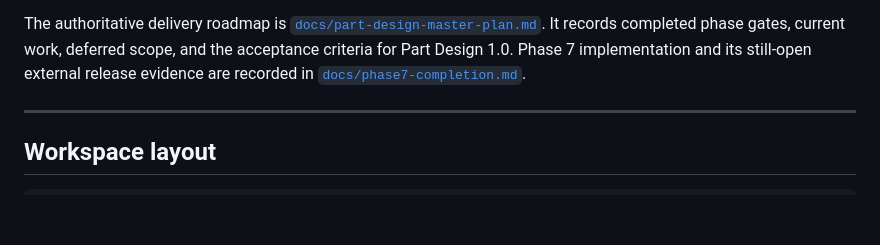
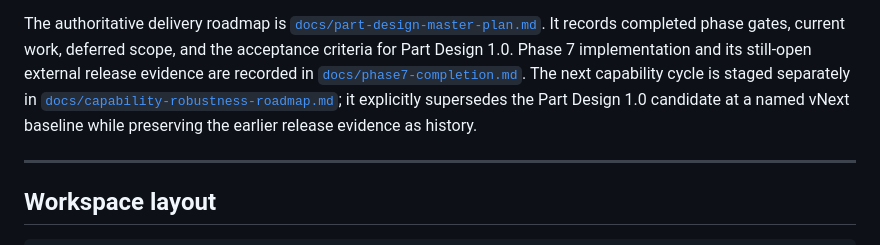
Before and after one commit to CadeWardC/ZeroCAD, a Markdown page: README.md, the part around the change. GitHub-like rendering; blank space fills up the shorter version.

Commit message:
docs: record vNext supersession and baseline

```diff
--- a/README.md
+++ b/README.md
@@ -16,6 +16,10 @@ completed phase gates, current work, deferred scope, and the acceptance criteria
 for Part Design 1.0. Phase 7 implementation and its still-open external release
 evidence are recorded in
 [`docs/phase7-completion.md`](docs/phase7-completion.md).
+The next capability cycle is staged separately in
+[`docs/capability-robustness-roadmap.md`](docs/capability-robustness-roadmap.md);
+it explicitly supersedes the Part Design 1.0 candidate at a named vNext
+baseline while preserving the earlier release evidence as history.
 
 ---
 
```
Also changed, not shown: docs/capability-robustness-roadmap.md (added, +397 -0 lines), docs/part-design-master-plan.md (+6 -0 lines).
